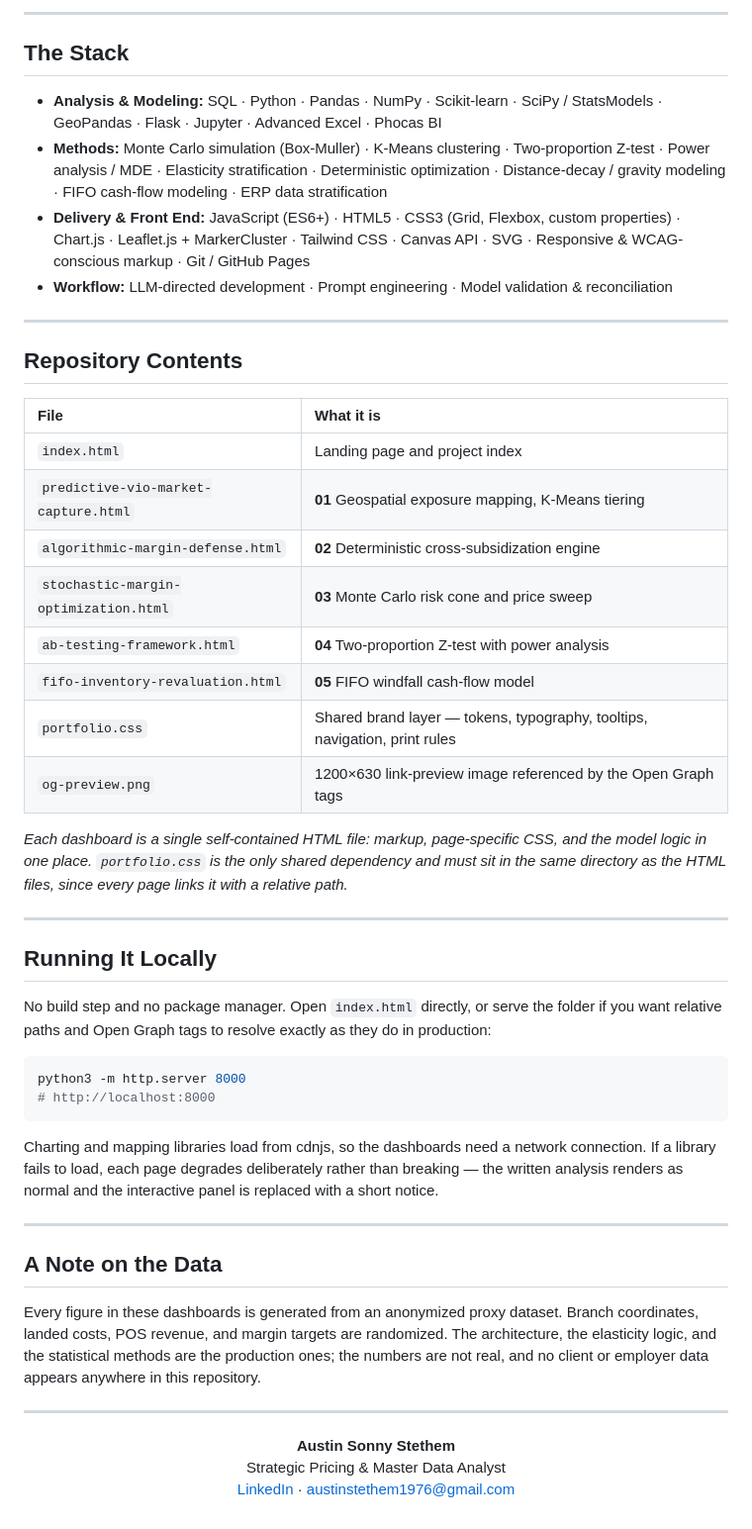
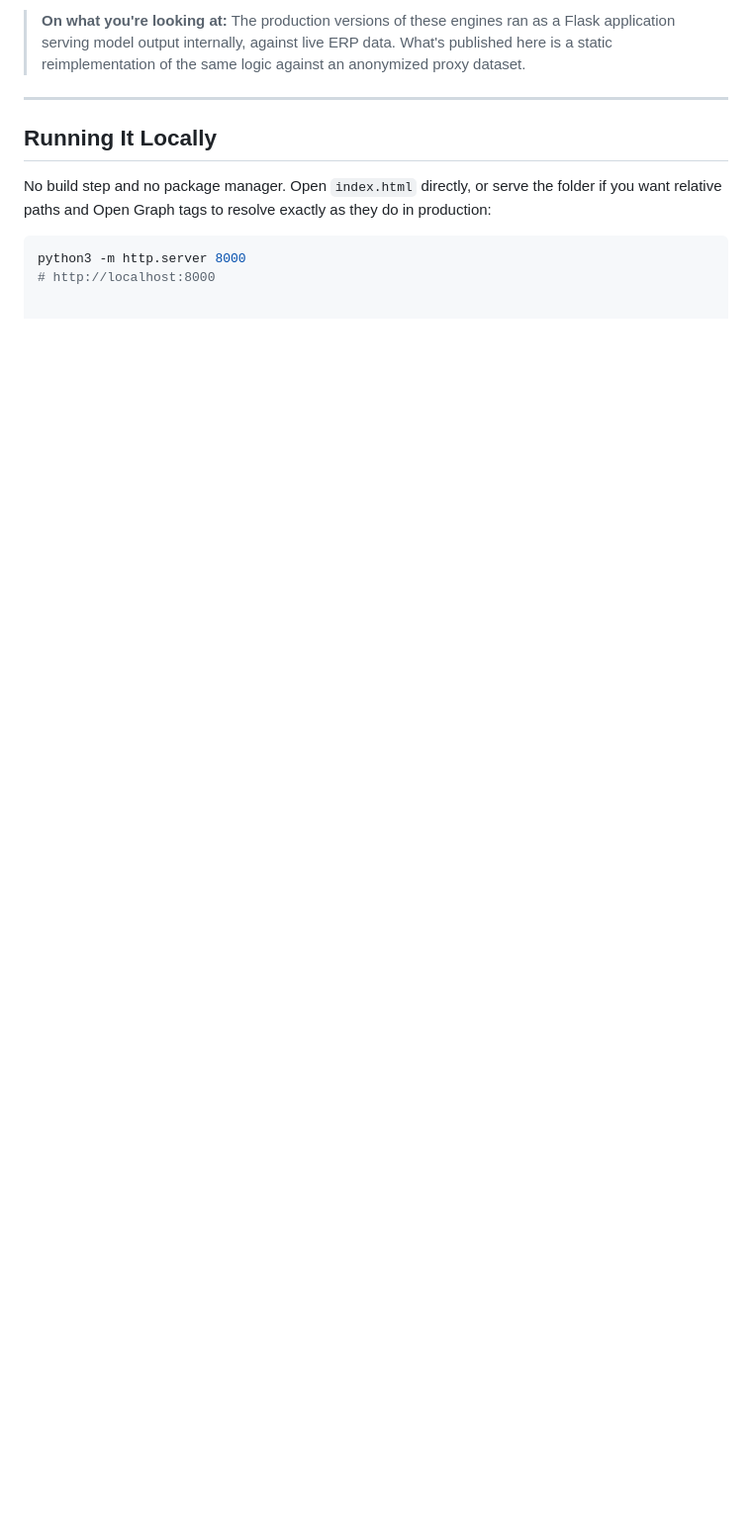
Before and after one commit to austin-stethem/austin-stethem.github.io, a Markdown page: README.md, the part around one of its changes. Shown at 99% size. Rendered like a GitHub page; blank space fills up the shorter version.

````diff
--- a/README.md
+++ b/README.md
@@ -75,28 +60,4 @@ That workflow is the practical argument for this portfolio. It lets one analyst
----
-
-## The Stack
-
-* **Analysis & Modeling:** SQL · Python · Pandas · NumPy · Scikit-learn · SciPy / StatsModels · GeoPandas · Flask · Jupyter · Advanced Excel · Phocas BI
-* **Methods:** Monte Carlo simulation (Box-Muller) · K-Means clustering · Two-proportion Z-test · Power analysis / MDE · Elasticity stratification · Deterministic optimization · Distance-decay / gravity modeling · FIFO cash-flow modeling · ERP data stratification
-* **Delivery & Front End:** JavaScript (ES6+) · HTML5 · CSS3 (Grid, Flexbox, custom properties) · Chart.js · Leaflet.js + MarkerCluster · Tailwind CSS · Canvas API · SVG · Responsive & WCAG-conscious markup · Git / GitHub Pages
-* **Workflow:** LLM-directed development · Prompt engineering · Model validation & reconciliation
-
----
-
-## Repository Contents
-
-| File | What it is |
-| :--- | :--- |
-| `index.html` | Landing page and project index |
-| `predictive-vio-market-capture.html` | **01** Geospatial exposure mapping, K-Means tiering |
-| `algorithmic-margin-defense.html` | **02** Deterministic cross-subsidization engine |
-| `stochastic-margin-optimization.html` | **03** Monte Carlo risk cone and price sweep |
-| `ab-testing-framework.html` | **04** Two-proportion Z-test with power analysis |
-| `fifo-inventory-revaluation.html` | **05** FIFO windfall cash-flow model |
-| `portfolio.css` | Shared brand layer — tokens, typography, tooltips, navigation, print rules |
-| `og-preview.png` | 1200×630 link-preview image referenced by the Open Graph tags |
-
-*Each dashboard is a single self-contained HTML file: markup, page-specific CSS, and the model logic in one place. `portfolio.css` is the only shared dependency and must sit in the same directory as the HTML files, since every page links it with a relative path.*
+> **On what you're looking at:** The production versions of these engines ran as a Flask application serving model output internally, against live ERP data. What's published here is a static reimplementation of the same logic against an anonymized proxy dataset.
 
 ---
 
@@ -107,21 +68,3 @@ No build step and no package manager. Open `index.html` directly, or serve the f
 ```bash
 python3 -m http.server 8000
 # http://localhost:8000
-```
-
-Charting and mapping libraries load from cdnjs, so the dashboards need a network connection. If a library fails to load, each page degrades deliberately rather than breaking — the written analysis renders as normal and the interactive panel is replaced with a short notice.
-
----
-
-## A Note on the Data
-
-Every figure in these dashboards is generated from an anonymized proxy dataset. Branch coordinates, landed costs, POS revenue, and margin targets are randomized. The architecture, the elasticity logic, and the statistical methods are the production ones; the numbers are not real, and no client or employer data appears anywhere in this repository.
-
----
-
-<p align="center">
-  <strong>Austin Sonny Stethem</strong><br>
-  Strategic Pricing &amp; Master Data Analyst<br>
-  <a href="https://www.linkedin.com/in/austin-stethem-4503b4197/">LinkedIn</a> ·
-  <a href="mailto:austinstethem1976@gmail.com">austinstethem1976@gmail.com</a>
-</p>
````
Also changed, not shown: other parts of README.md (+23 -38 lines).
